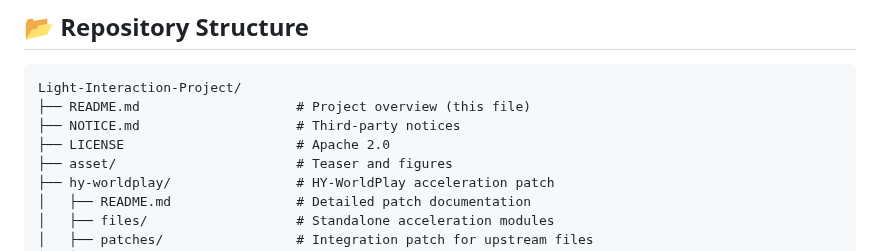
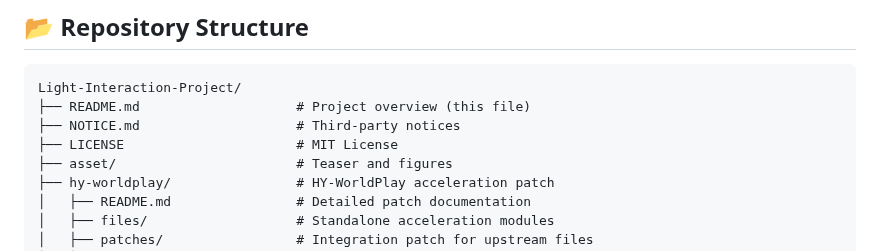
Before and after one commit to 2843721358l-del/Light-Interaction-Project, a Markdown page: README.md, the part around the change. Drawn GitHub-style.

Commit message:
fix: update LICENSE annotation to MIT

```diff
--- a/README.md
+++ b/README.md
@@ -261,7 +261,7 @@ The HY-WorldPlay patch exposes five presets for reproduction and ablation studie
 Light-Interaction-Project/
 ├── README.md                    # Project overview (this file)
 ├── NOTICE.md                    # Third-party notices
-├── LICENSE                      # Apache 2.0
+├── LICENSE                      # MIT License
 ├── asset/                       # Teaser and figures
 ├── hy-worldplay/                # HY-WorldPlay acceleration patch
 │   ├── README.md                # Detailed patch documentation
```
